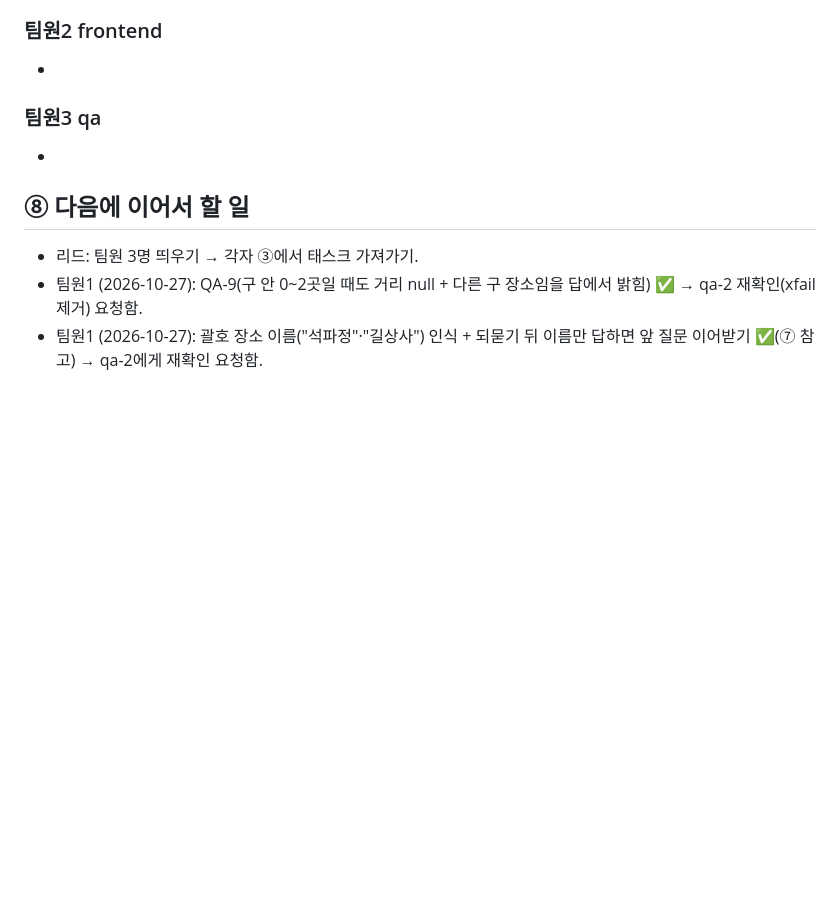
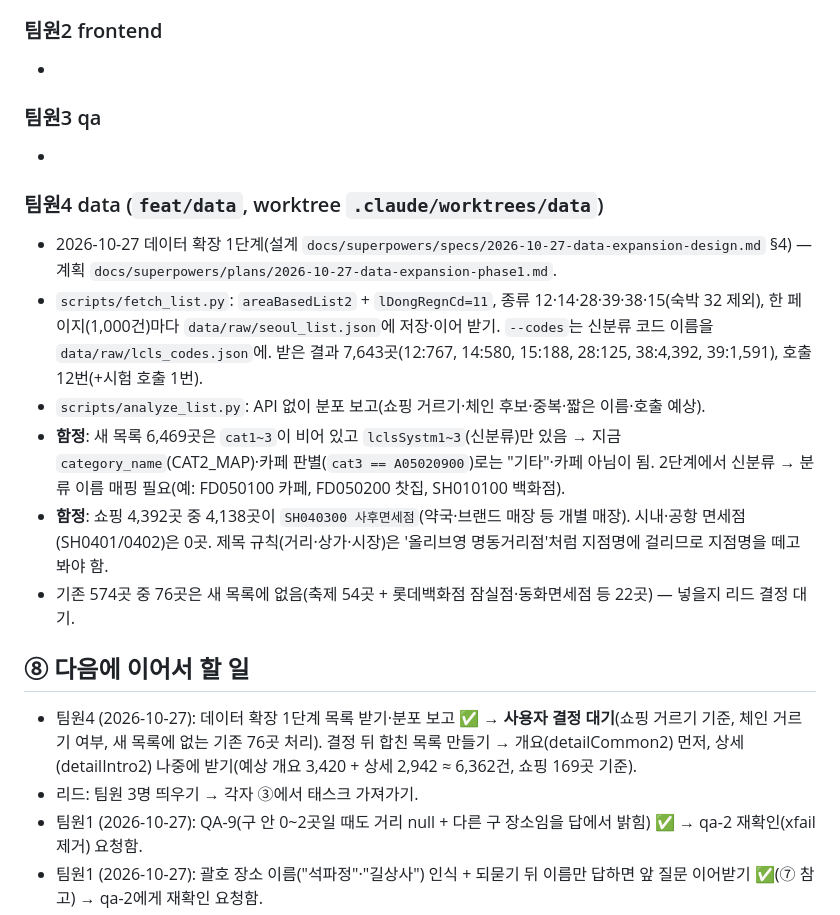
Before and after one commit to jynlee/seoul-tour-chatbot, a Markdown page: TEAM-STATUS.md, the part around the change. Rendered like a GitHub page; blank space fills up the shorter version.

Commit message:
docs: TEAM-STATUS 팀원4 데이터 확장 1단계 기록

```diff
--- a/TEAM-STATUS.md
+++ b/TEAM-STATUS.md
@@ -146,7 +146,16 @@
 ### 팀원3 qa
 -
 
+### 팀원4 data (`feat/data`, worktree `.claude/worktrees/data`)
+- 2026-10-27 데이터 확장 1단계(설계 `docs/superpowers/specs/2026-10-27-data-expansion-design.md` §4) — 계획 `docs/superpowers/plans/2026-10-27-data-expansion-phase1.md`.
+- `scripts/fetch_list.py`: `areaBasedList2` + `lDongRegnCd=11`, 종류 12·14·28·39·38·15(숙박 32 제외), 한 페이지(1,000건)마다 `data/raw/seoul_list.json`에 저장·이어 받기. `--codes`는 신분류 코드 이름을 `data/raw/lcls_codes.json`에. 받은 결과 7,643곳(12:767, 14:580, 15:188, 28:125, 38:4,392, 39:1,591), 호출 12번(+시험 호출 1번).
+- `scripts/analyze_list.py`: API 없이 분포 보고(쇼핑 거르기·체인 후보·중복·짧은 이름·호출 예상).
+- **함정**: 새 목록 6,469곳은 `cat1~3`이 비어 있고 `lclsSystm1~3`(신분류)만 있음 → 지금 `category_name`(CAT2_MAP)·카페 판별(`cat3 == A05020900`)로는 "기타"·카페 아님이 됨. 2단계에서 신분류 → 분류 이름 매핑 필요(예: FD050100 카페, FD050200 찻집, SH010100 백화점).
+- **함정**: 쇼핑 4,392곳 중 4,138곳이 `SH040300 사후면세점`(약국·브랜드 매장 등 개별 매장). 시내·공항 면세점(SH0401/0402)은 0곳. 제목 규칙(거리·상가·시장)은 '올리브영 명동거리점'처럼 지점명에 걸리므로 지점명을 떼고 봐야 함.
+- 기존 574곳 중 76곳은 새 목록에 없음(축제 54곳 + 롯데백화점 잠실점·동화면세점 등 22곳) — 넣을지 리드 결정 대기.
+
 ## ⑧ 다음에 이어서 할 일
+- 팀원4 (2026-10-27): 데이터 확장 1단계 목록 받기·분포 보고 ✅ → **사용자 결정 대기**(쇼핑 거르기 기준, 체인 거르기 여부, 새 목록에 없는 기존 76곳 처리). 결정 뒤 합친 목록 만들기 → 개요(detailCommon2) 먼저, 상세(detailIntro2) 나중에 받기(예상 개요 3,420 + 상세 2,942 ≈ 6,362건, 쇼핑 169곳 기준).
 - 리드: 팀원 3명 띄우기 → 각자 ③에서 태스크 가져가기.
 - 팀원1 (2026-10-27): QA-9(구 안 0~2곳일 때도 거리 null + 다른 구 장소임을 답에서 밝힘) ✅ → qa-2 재확인(xfail 제거) 요청함.
 - 팀원1 (2026-10-27): 괄호 장소 이름("석파정"·"길상사") 인식 + 되묻기 뒤 이름만 답하면 앞 질문 이어받기 ✅(⑦ 참고) → qa-2에게 재확인 요청함.
```
